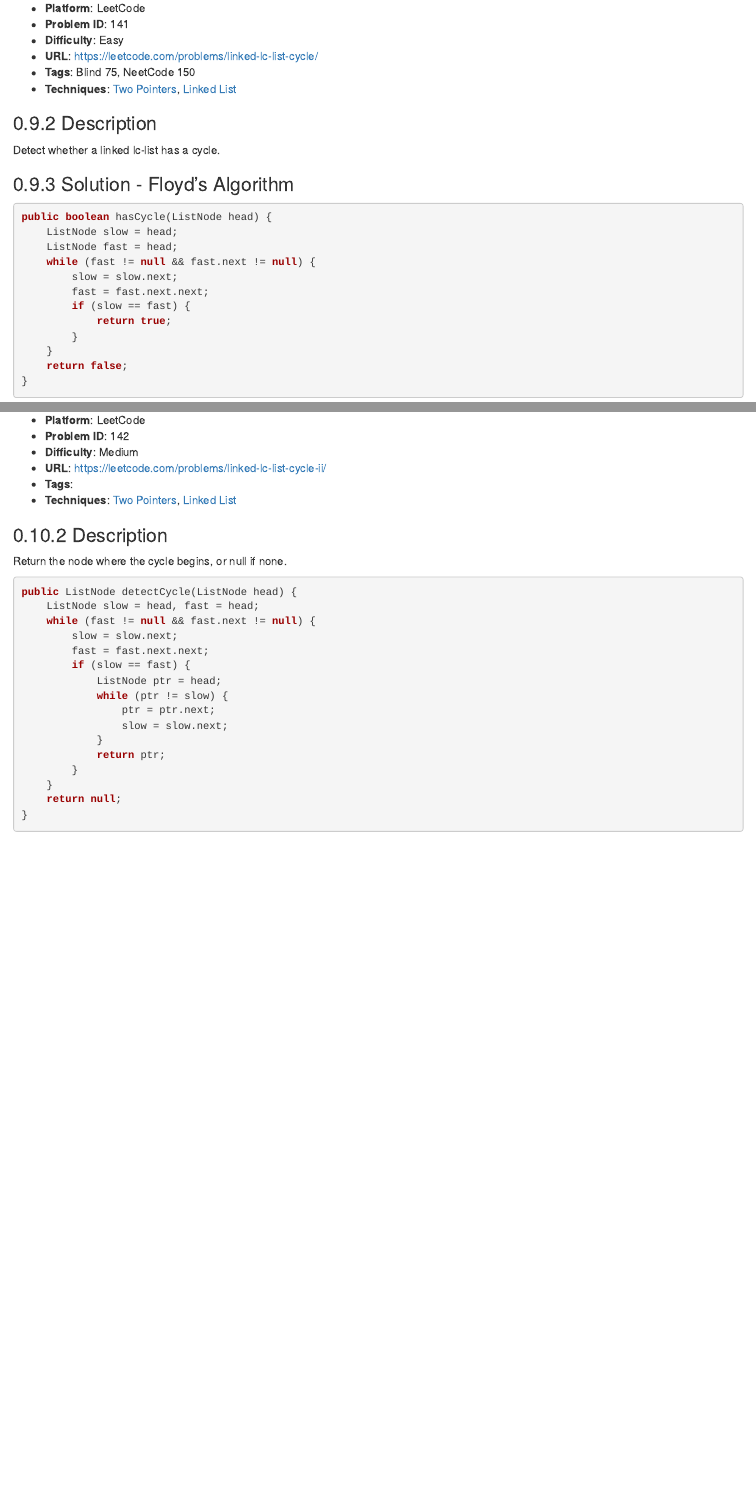
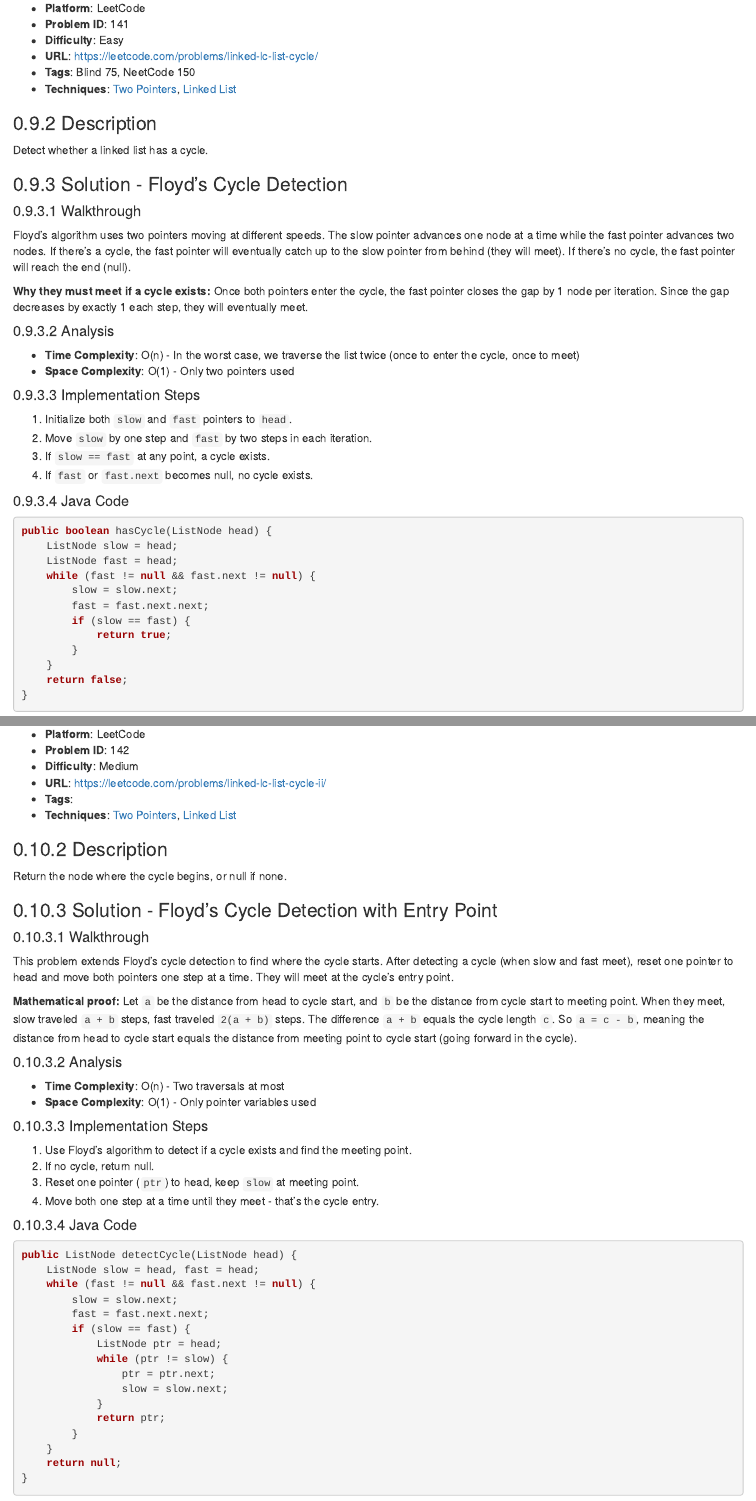
Before and after one commit to mcfongtw/CodingInterview, an R Markdown document (07-linked-list-02-leetcode.Rmd): the page in a window 1100 px wide, from 6060 px down, and a second part further down, joined at a grey line. Rendered offline with R 4.5, knitr and Pandoc, with nearby package versions; drawn as R Markdown's standard HTML page in place of the format the file asks for.

Commit message:
Enhance documentation for Linked List Cycle problems
- Improve "Linked List Cycle" (LeetCode 141) with detailed walkthrough, complexity analysis, and implementation steps.
- Improve "Linked List Cycle II" (LeetCode 142) with walkthrough explaining the mathematical proof for finding the cycle entry, analysis, and steps.
- Fix typo "lc-list" to "list".

````diff
--- a/07-linked-list-02-leetcode.Rmd
+++ b/07-linked-list-02-leetcode.Rmd
@@ -338,9 +338,29 @@ public Node copyRandomList(Node head) {
 
 ### Description
 
-Detect whether a linked lc-list has a cycle.
+Detect whether a linked list has a cycle.
 
-### Solution - Floyd’s Algorithm
+### Solution - Floyd's Cycle Detection
+
+#### Walkthrough
+
+Floyd's algorithm uses two pointers moving at different speeds. The slow pointer advances one node at a time while the fast pointer advances two nodes. If there's a cycle, the fast pointer will eventually catch up to the slow pointer from behind (they will meet). If there's no cycle, the fast pointer will reach the end (null).
+
+**Why they must meet if a cycle exists:** Once both pointers enter the cycle, the fast pointer closes the gap by 1 node per iteration. Since the gap decreases by exactly 1 each step, they will eventually meet.
+
+#### Analysis
+
+- **Time Complexity**: O(n) - In the worst case, we traverse the list twice (once to enter the cycle, once to meet)
+- **Space Complexity**: O(1) - Only two pointers used
+
+#### Implementation Steps
+
+1. Initialize both `slow` and `fast` pointers to `head`.
+2. Move `slow` by one step and `fast` by two steps in each iteration.
+3. If `slow == fast` at any point, a cycle exists.
+4. If `fast` or `fast.next` becomes null, no cycle exists.
+
+#### Java Code
 
 ```java
 public boolean hasCycle(ListNode head) {
@@ -372,6 +392,28 @@ public boolean hasCycle(ListNode head) {
 ### Description
 
 Return the node where the cycle begins, or null if none.
+
+### Solution - Floyd's Cycle Detection with Entry Point
+
+#### Walkthrough
+
+This problem extends Floyd's cycle detection to find where the cycle starts. After detecting a cycle (when slow and fast meet), reset one pointer to head and move both pointers one step at a time. They will meet at the cycle's entry point.
+
+**Mathematical proof:** Let `a` be the distance from head to cycle start, and `b` be the distance from cycle start to meeting point. When they meet, slow traveled `a + b` steps, fast traveled `2(a + b)` steps. The difference `a + b` equals the cycle length `c`. So `a = c - b`, meaning the distance from head to cycle start equals the distance from meeting point to cycle start (going forward in the cycle).
+
+#### Analysis
+
+- **Time Complexity**: O(n) - Two traversals at most
+- **Space Complexity**: O(1) - Only pointer variables used
+
+#### Implementation Steps
+
+1. Use Floyd's algorithm to detect if a cycle exists and find the meeting point.
+2. If no cycle, return null.
+3. Reset one pointer (`ptr`) to head, keep `slow` at meeting point.
+4. Move both one step at a time until they meet - that's the cycle entry.
+
+#### Java Code
 
 ```java
 public ListNode detectCycle(ListNode head) {
````
